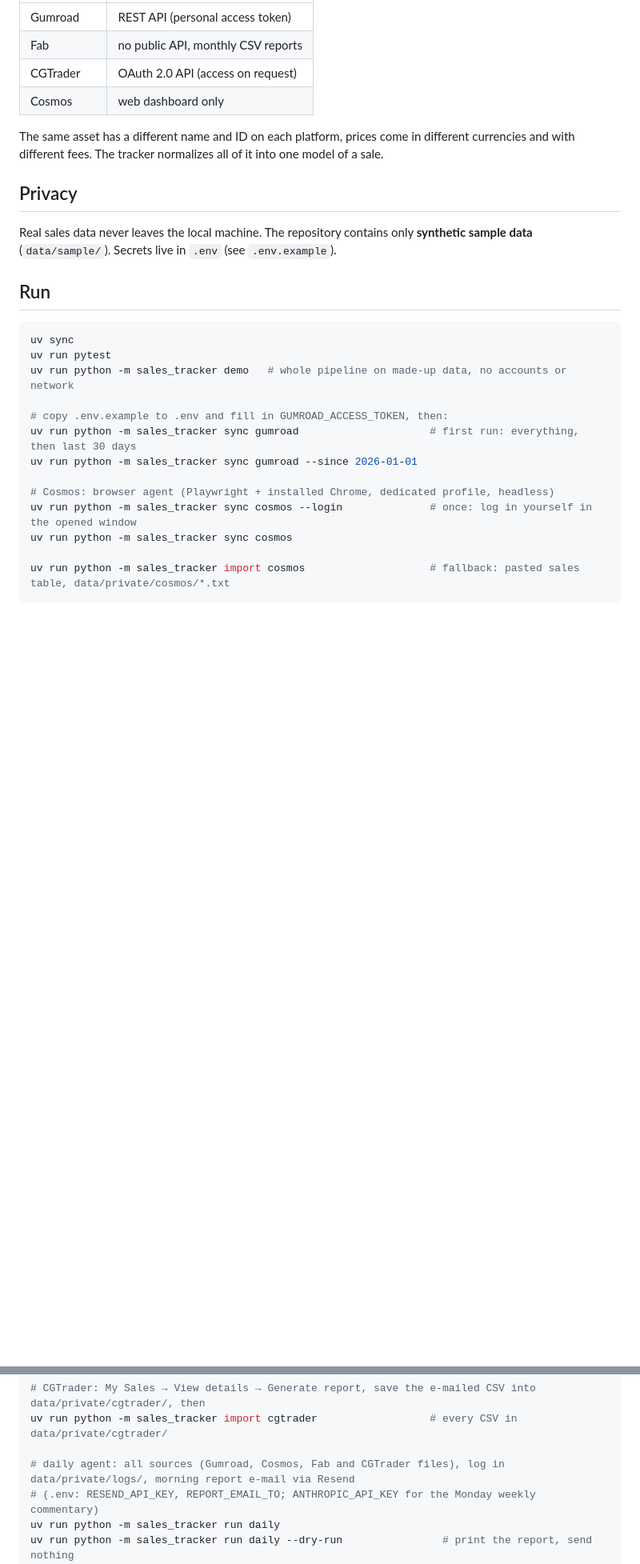
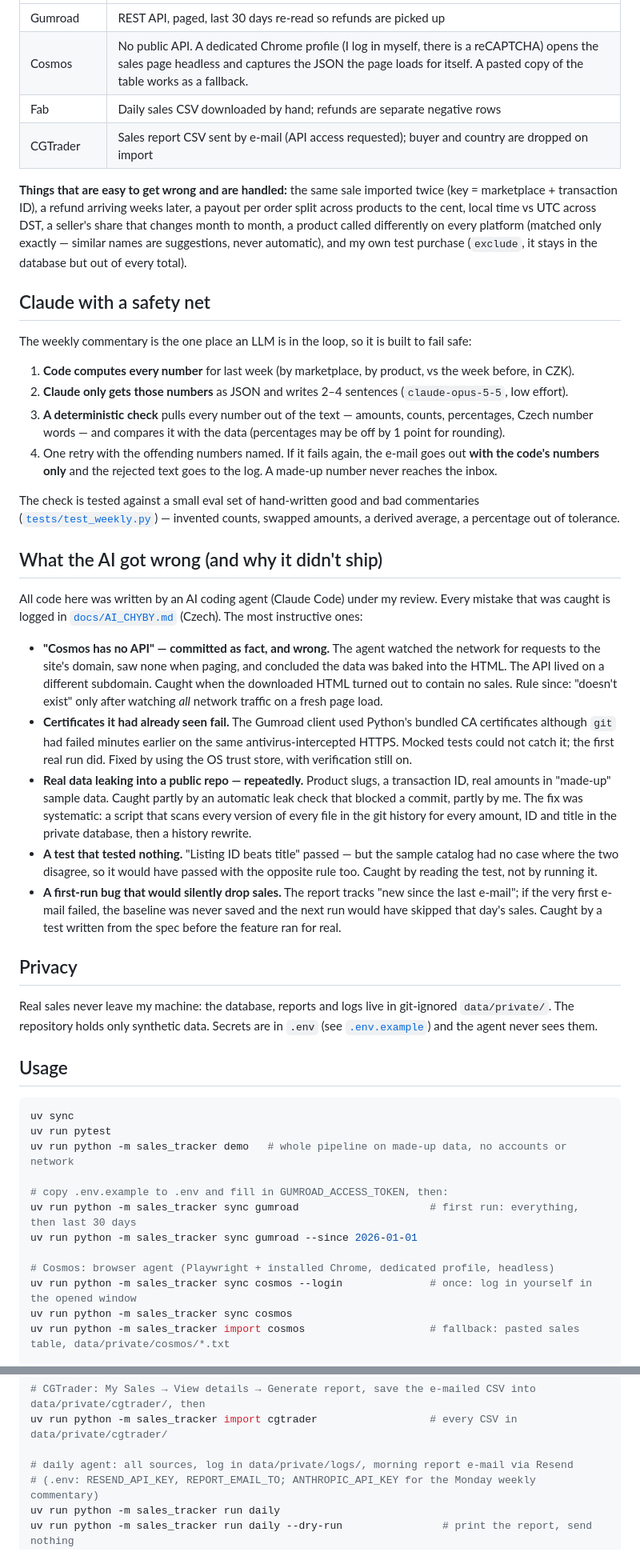
Before and after one commit to vitekchalanyenv/marketplace-sales-tracker, a Markdown page: README.md, 2 parts joined by grey strips. Shown at 80% size. GitHub-like rendering; blank space fills up the shorter version.

Commit message:
README pro čtenáře: e-mail z dema, diagram, Claude s kontrolou čísel, co AI pokazila
Co-Authored-By: Claude Opus 5.5 <noreply@anthropic.com>

````diff
--- a/README.md
+++ b/README.md
@@ -15,18 +46,58 @@ Every marketplace exposes data differently:
 |---|---|
-| Gumroad | REST API (personal access token) |
-| Fab | no public API, monthly CSV reports |
-| CGTrader | OAuth 2.0 API (access on request) |
-| Cosmos | web dashboard only |
+| Gumroad | REST API, paged, last 30 days re-read so refunds are picked up |
+| Cosmos | No public API. A dedicated Chrome profile (I log in myself, there is a reCAPTCHA) opens the sales page headless and captures the JSON the page loads for itself. A pasted copy of the table works as a fallback. |
+| Fab | Daily sales CSV downloaded by hand; refunds are separate negative rows |
+| CGTrader | Sales report CSV sent by e-mail (API access requested); buyer and country are dropped on import |
 
-The same asset has a different name and ID on each platform, prices come in different currencies and with different
-fees. The tracker normalizes all of it into one model of a sale.
+**Things that are easy to get wrong and are handled:** the same sale imported twice (key = marketplace + transaction
+ID), a refund arriving weeks later, a payout per order split across products to the cent, local time vs UTC across
+DST, a seller's share that changes month to month, a product called differently on every platform (matched only
+exactly — similar names are suggestions, never automatic), and my own test purchase (`exclude`, it stays in the
+database but out of every total).
+
+## Claude with a safety net
+
+The weekly commentary is the one place an LLM is in the loop, so it is built to fail safe:
+
+1. **Code computes every number** for last week (by marketplace, by product, vs the week before, in CZK).
+2. **Claude only gets those numbers** as JSON and writes 2–4 sentences (`claude-opus-5-5`, low effort).
+3. **A deterministic check** pulls every number out of the text — amounts, counts, percentages, Czech number words —
+   and compares it with the data (percentages may be off by 1 point for rounding).
+4. One retry with the offending numbers named. If it fails again, the e-mail goes out **with the code's numbers only**
+   and the rejected text goes to the log. A made-up number never reaches the inbox.
+
+The check is tested against a small eval set of hand-written good and bad commentaries
+([`tests/test_weekly.py`](tests/test_weekly.py)) — invented counts, swapped amounts, a derived average, a percentage
+out of tolerance.
+
+## What the AI got wrong (and why it didn't ship)
+
+All code here was written by an AI coding agent (Claude Code) under my review. Every mistake that was caught is logged
+in [`docs/AI_CHYBY.md`](docs/AI_CHYBY.md) (Czech). The most instructive ones:
+
+- **"Cosmos has no API" — committed as fact, and wrong.** The agent watched the network for requests to the site's
+  domain, saw none when paging, and concluded the data was baked into the HTML. The API lived on a different
+  subdomain. Caught when the downloaded HTML turned out to contain no sales. Rule since: "doesn't exist" only after
+  watching *all* network traffic on a fresh page load.
+- **Certificates it had already seen fail.** The Gumroad client used Python's bundled CA certificates although `git`
+  had failed minutes earlier on the same antivirus-intercepted HTTPS. Mocked tests could not catch it; the first real
+  run did. Fixed by using the OS trust store, with verification still on.
+- **Real data leaking into a public repo — repeatedly.** Product slugs, a transaction ID, real amounts in "made-up"
+  sample data. Caught partly by an automatic leak check that blocked a commit, partly by me. The fix was systematic:
+  a script that scans every version of every file in the git history for every amount, ID and title in the private
+  database, then a history rewrite.
+- **A test that tested nothing.** "Listing ID beats title" passed — but the sample catalog had no case where the two
+  disagree, so it would have passed with the opposite rule too. Caught by reading the test, not by running it.
+- **A first-run bug that would silently drop sales.** The report tracks "new since the last e-mail"; if the very first
+  e-mail failed, the baseline was never saved and the next run would have skipped that day's sales. Caught by a test
+  written from the spec before the feature ran for real.
 
 ## Privacy
 
-Real sales data never leaves the local machine. The repository contains only **synthetic sample data**
-(`data/sample/`). Secrets live in `.env` (see `.env.example`).
+Real sales never leave my machine: the database, reports and logs live in git-ignored `data/private/`. The repository
+holds only synthetic data. Secrets are in `.env` (see [`.env.example`](.env.example)) and the agent never sees them.
 
-## Run
+## Usage
 
 ```powershell
 uv sync
@@ -40,7 +111,6 @@ uv run python -m sales_tracker sync gumroad --since 2026-01-01
 # Cosmos: browser agent (Playwright + installed Chrome, dedicated profile, headless)
 uv run python -m sales_tracker sync cosmos --login              # once: log in yourself in the opened window
 uv run python -m sales_tracker sync cosmos
-
 uv run python -m sales_tracker import cosmos                    # fallback: pasted sales table, data/private/cosmos/*.txt
 
 # Fab: save the daily sales report CSV into data/private/fab/, then
@@ -50,7 +120,7 @@ uv run python -m sales_tracker import fab path/to/report.csv
 # CGTrader: My Sales → View details → Generate report, save the e-mailed CSV into data/private/cgtrader/, then
 uv run python -m sales_tracker import cgtrader                  # every CSV in data/private/cgtrader/
 
-# daily agent: all sources (Gumroad, Cosmos, Fab and CGTrader files), log in data/private/logs/, morning report e-mail via Resend
+# daily agent: all sources, log in data/private/logs/, morning report e-mail via Resend
 # (.env: RESEND_API_KEY, REPORT_EMAIL_TO; ANTHROPIC_API_KEY for the Monday weekly commentary)
 uv run python -m sales_tracker run daily
 uv run python -m sales_tracker run daily --dry-run                # print the report, send nothing
````
Also changed, not shown: other parts of README.md (+43 -13 lines), docs/img/morning-report.png (added), 2 other files.
